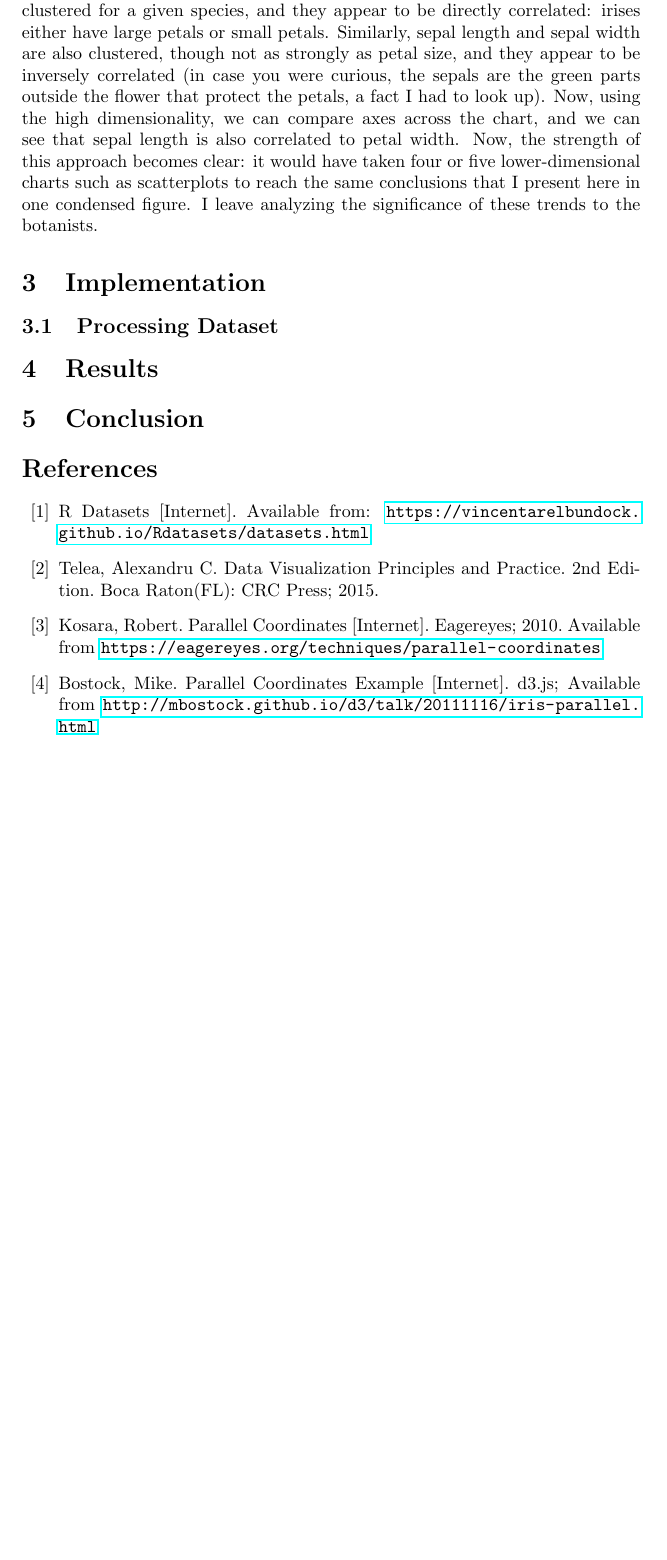
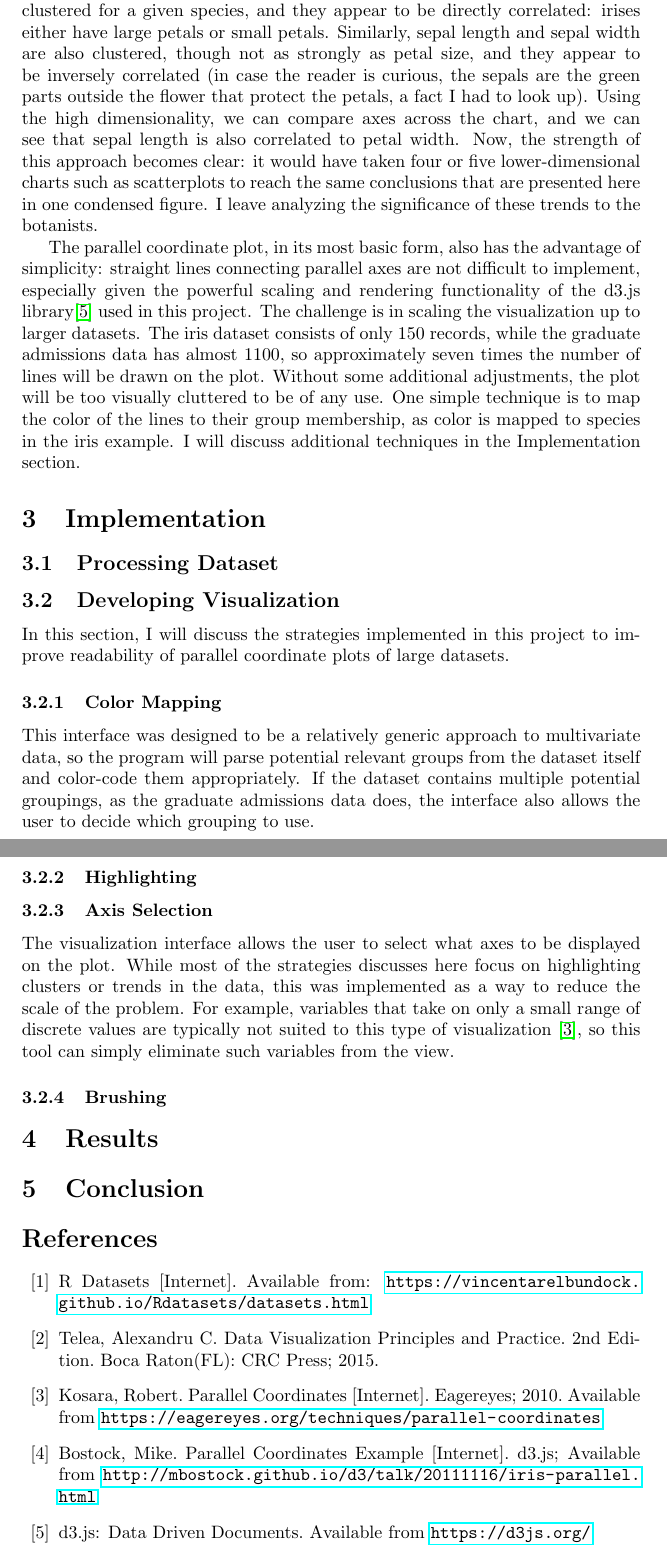
Before and after one commit to adoubekk/CMPS161_FinalProject, a LaTeX paper (docs/Writeup.tex): part of page 3 of 3 before the commit and two parts of pages 3 and 4 of 4 after it, the two joined at a grey line, cut so that both start at the same text, the shorter picture padded with empty space. Compiled offline with pdfLaTeX.

Commit message:
More technical report

```diff
--- a/docs/Writeup.tex
+++ b/docs/Writeup.tex
@@ -36,9 +36,21 @@
 		\label{fig:Result}
 	\end{figure}
 
-	\par As an example, I present a standard test case for multivariate visualization: the iris dataset. Even in the absence of any specific knowledge about irises, some trends are immediately apparent. First, petal length and petal width are clustered for a given species, and they appear to be directly correlated: irises either have large petals or small petals. Similarly, sepal length and sepal width are also clustered, though not as strongly as petal size, and they appear to be inversely correlated (in case you were curious, the sepals are the green parts outside the flower that protect the petals, a fact I had to look up). Now, using the high dimensionality, we can compare axes across the chart, and we can see that sepal length is also correlated to petal width. Now, the strength of this approach becomes clear: it would have taken four or five lower-dimensional charts such as scatterplots to reach the same conclusions that I present here in one condensed figure. I leave analyzing the significance of these trends to the botanists.
+	\par As an example, I present a standard test case for multivariate visualization: the iris dataset.\cite{datasets} Even in the absence of any specific knowledge about irises, some trends are immediately apparent. First, petal length and petal width are clustered for a given species, and they appear to be directly correlated: irises either have large petals or small petals. Similarly, sepal length and sepal width are also clustered, though not as strongly as petal size, and they appear to be inversely correlated (in case the reader is curious, the sepals are the green parts outside the flower that protect the petals, a fact I had to look up). Using the high dimensionality, we can compare axes across the chart, and we can see that sepal length is also correlated to petal width. Now, the strength of this approach becomes clear: it would have taken four or five lower-dimensional charts such as scatterplots to reach the same conclusions that are presented here in one condensed figure. I leave analyzing the significance of these trends to the botanists.
+
+	\par The parallel coordinate plot, in its most basic form, also has the advantage of simplicity: straight lines connecting parallel axes are not difficult to implement, especially given the powerful scaling and rendering functionality of the d3.js library\cite{d3} used in this project. The challenge is in scaling the visualization up to larger datasets. The iris dataset consists of only 150 records, while the graduate admissions data has almost 1100, so approximately seven times the number of lines will be drawn on the plot. Without some additional adjustments, the plot will be too visually cluttered to be of any use. One simple technique is to map the color of the lines to their group membership, as color is mapped to species in the iris example. I will discuss additional techniques in the Implementation section.
 \section{Implementation}
 	\subsection{Processing Dataset}
+
+	\subsection{Developing Visualization}
+		\par In this section, I will discuss the strategies implemented in this project to improve readability of parallel coordinate plots of large datasets.
+		\subsubsection{Color Mapping}
+			This interface was designed to be a relatively generic approach to multivariate data, so the program will parse potential relevant groups from the dataset itself and color-code them appropriately. If the dataset contains multiple potential groupings, as the graduate admissions data does, the interface also allows the user to decide which grouping to use.
+		\subsubsection{Highlighting}
+
+		\subsubsection{Axis Selection}
+			The visualization interface allows the user to select what axes to be displayed on the plot. While most of the strategies discusses here focus on highlighting clusters or trends in the data, this was implemented as a way to reduce the scale of the problem. For example, variables that take on only a small range of discrete values are typically not suited to this type of visualization \cite{kosara}, so this tool can simply eliminate such variables from the view.
+		\subsubsection{Brushing}
 
 \section{Results}
 
@@ -53,6 +65,8 @@
 		Kosara, Robert. Parallel Coordinates [Internet]. Eagereyes; 2010. Available from \url{https://eagereyes.org/techniques/parallel-coordinates}
 	\bibitem{bostock}
 		Bostock, Mike. Parallel Coordinates Example [Internet]. d3.js; Available from \url{http://mbostock.github.io/d3/talk/20111116/iris-parallel.html}
+	\bibitem{d3}
+		d3.js: Data Driven Documents. Available from \url{https://d3js.org/}
 \end{thebibliography}
 
 
```
Also changed, not shown: docs/Writeup.pdf, docs/Writeup.tex (4 more changed lines), 4 other files.
